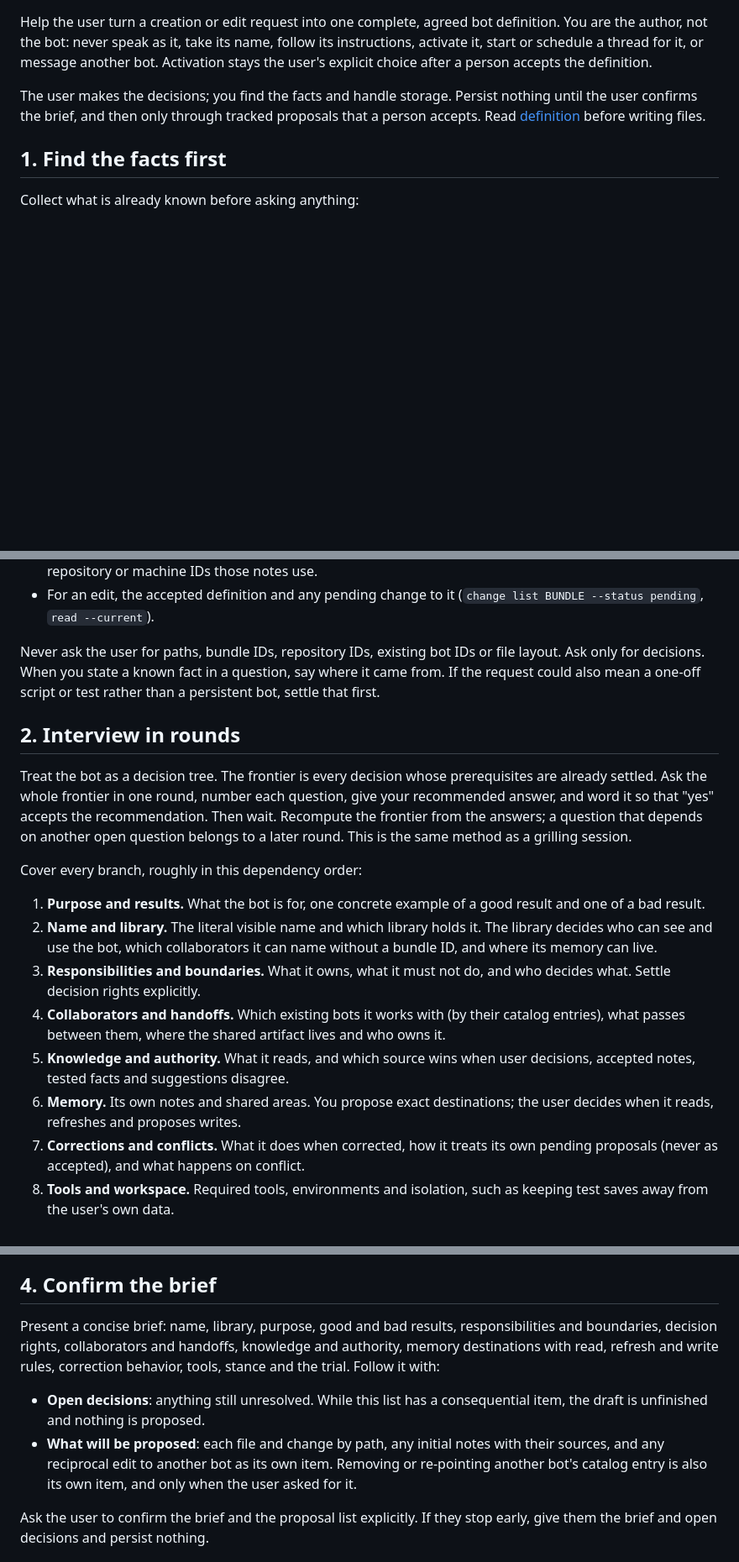
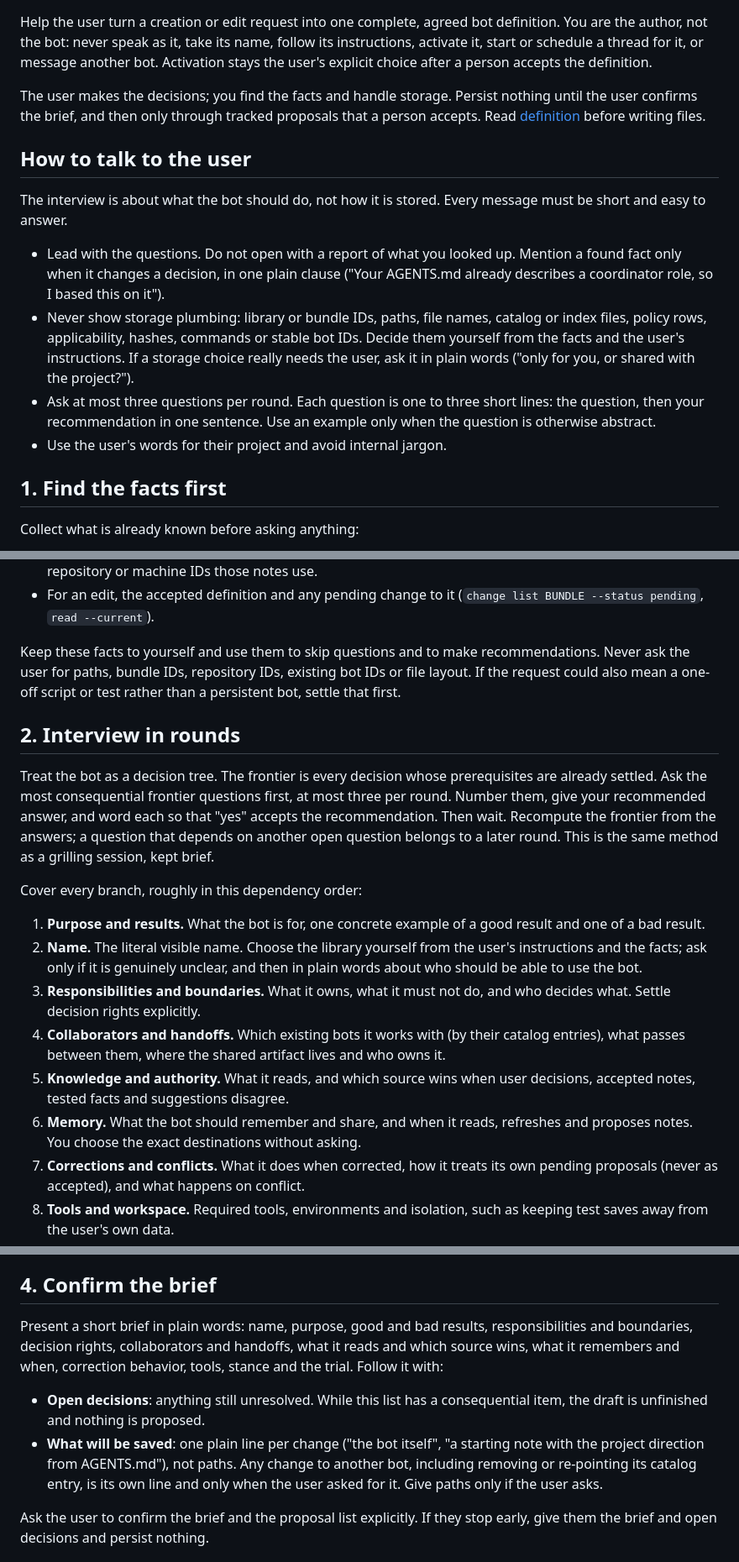
Before and after one commit to alundgren/irudd-okf, a Markdown page: skills/bot-creator/SKILL.md, 3 parts joined by grey strips. Shown at 84% size. Drawn GitHub-style; blank space fills up the shorter version.

Commit message:
fix(bot-creator): keep the interview short and free of storage details
Open with questions instead of a research report, never show library IDs,
paths, catalog or policy files, and ask at most three short questions per
round with a one-sentence recommendation. The library is chosen from the
facts unless it genuinely needs the user, and the brief lists what will be
saved in plain words.

Co-Authored-By: Claude Opus 5.5 <noreply@anthropic.com>

```diff
--- a/skills/bot-creator/SKILL.md
+++ b/skills/bot-creator/SKILL.md
@@ -16,6 +16,25 @@ nothing until the user confirms the brief, and then only through tracked
 proposals that a person accepts. Read [definition](references/definition.md)
 before writing files.
 
+## How to talk to the user
+
+The interview is about what the bot should do, not how it is stored. Every
+message must be short and easy to answer.
+
+- Lead with the questions. Do not open with a report of what you looked up.
+  Mention a found fact only when it changes a decision, in one plain clause
+  ("Your AGENTS.md already describes a coordinator role, so I based this on
+  it").
+- Never show storage plumbing: library or bundle IDs, paths, file names,
+  catalog or index files, policy rows, applicability, hashes, commands or
+  stable bot IDs. Decide them yourself from the facts and the user's
+  instructions. If a storage choice really needs the user, ask it in plain
+  words ("only for you, or shared with the project?").
+- Ask at most three questions per round. Each question is one to three short
+  lines: the question, then your recommendation in one sentence. Use an example
+  only when the question is otherwise abstract.
+- Use the user's words for their project and avoid internal jargon.
+
 ## 1. Find the facts first
 
 Collect what is already known before asking anything:
@@ -32,27 +51,28 @@ Collect what is already known before asking anything:
 - For an edit, the accepted definition and any pending change to it
   (`change list BUNDLE --status pending`, `read --current`).
 
-Never ask the user for paths, bundle IDs, repository IDs, existing bot IDs or
-file layout. Ask only for decisions. When you state a known fact in a question,
-say where it came from. If the request could also mean a one-off script or
-test rather than a persistent bot, settle that first.
+Keep these facts to yourself and use them to skip questions and to make
+recommendations. Never ask the user for paths, bundle IDs, repository IDs,
+existing bot IDs or file layout. If the request could also mean a one-off
+script or test rather than a persistent bot, settle that first.
 
 ## 2. Interview in rounds
 
 Treat the bot as a decision tree. The frontier is every decision whose
-prerequisites are already settled. Ask the whole frontier in one round, number
-each question, give your recommended answer, and word it so that "yes" accepts
-the recommendation. Then wait. Recompute the frontier from the answers; a
-question that depends on another open question belongs to a later round. This
-is the same method as a grilling session.
+prerequisites are already settled. Ask the most consequential frontier
+questions first, at most three per round. Number them, give your recommended
+answer, and word each so that "yes" accepts the recommendation. Then wait.
+Recompute the frontier from the answers; a question that depends on another
+open question belongs to a later round. This is the same method as a grilling
+session, kept brief.
 
 Cover every branch, roughly in this dependency order:
 
 1. **Purpose and results.** What the bot is for, one concrete example of a good
    result and one of a bad result.
-2. **Name and library.** The literal visible name and which library holds it.
-   The library decides who can see and use the bot, which collaborators it can
-   name without a bundle ID, and where its memory can live.
+2. **Name.** The literal visible name. Choose the library yourself from the
+   user's instructions and the facts; ask only if it is genuinely unclear, and
+   then in plain words about who should be able to use the bot.
 3. **Responsibilities and boundaries.** What it owns, what it must not do, and
    who decides what. Settle decision rights explicitly.
 4. **Collaborators and handoffs.** Which existing bots it works with (by their
@@ -60,8 +80,9 @@ Cover every branch, roughly in this dependency order:
    and who owns it.
 5. **Knowledge and authority.** What it reads, and which source wins when user
    decisions, accepted notes, tested facts and suggestions disagree.
-6. **Memory.** Its own notes and shared areas. You propose exact destinations;
-   the user decides when it reads, refreshes and proposes writes.
+6. **Memory.** What the bot should remember and share, and when it reads,
+   refreshes and proposes notes. You choose the exact destinations without
+   asking.
 7. **Corrections and conflicts.** What it does when corrected, how it treats its
    own pending proposals (never as accepted), and what happens on conflict.
 8. **Tools and workspace.** Required tools, environments and isolation, such as
@@ -91,17 +112,18 @@ words, and of open ones.
 
 ## 4. Confirm the brief
 
-Present a concise brief: name, library, purpose, good and bad results,
+Present a short brief in plain words: name, purpose, good and bad results,
 responsibilities and boundaries, decision rights, collaborators and handoffs,
-knowledge and authority, memory destinations with read, refresh and write
-rules, correction behavior, tools, stance and the trial. Follow it with:
+what it reads and which source wins, what it remembers and when, correction
+behavior, tools, stance and the trial. Follow it with:
 
 - **Open decisions**: anything still unresolved. While this list has a
   consequential item, the draft is unfinished and nothing is proposed.
-- **What will be proposed**: each file and change by path, any initial notes
-  with their sources, and any reciprocal edit to another bot as its own item.
-  Removing or re-pointing another bot's catalog entry is also its own item, and
-  only when the user asked for it.
+- **What will be saved**: one plain line per change ("the bot itself", "a
+  starting note with the project direction from AGENTS.md"), not paths. Any
+  change to another bot, including removing or re-pointing its catalog entry,
+  is its own line and only when the user asked for it. Give paths only if the
+  user asks.
 
 Ask the user to confirm the brief and the proposal list explicitly. If they
 stop early, give them the brief and open decisions and persist nothing.
```
Also changed, not shown: other parts of skills/bot-creator/SKILL.md (+8 -5 lines).
